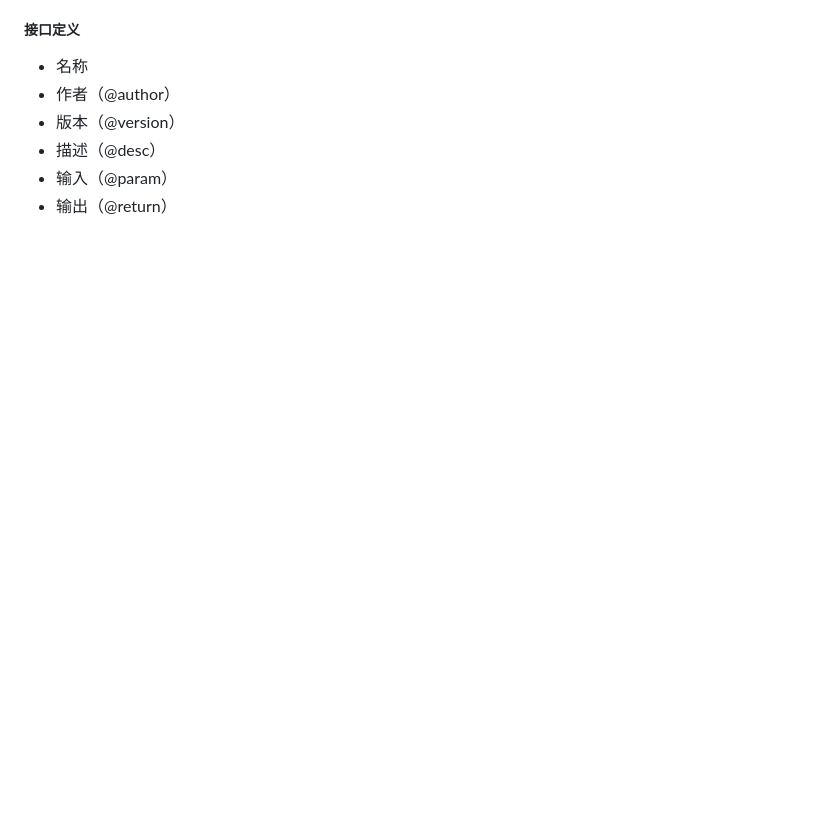
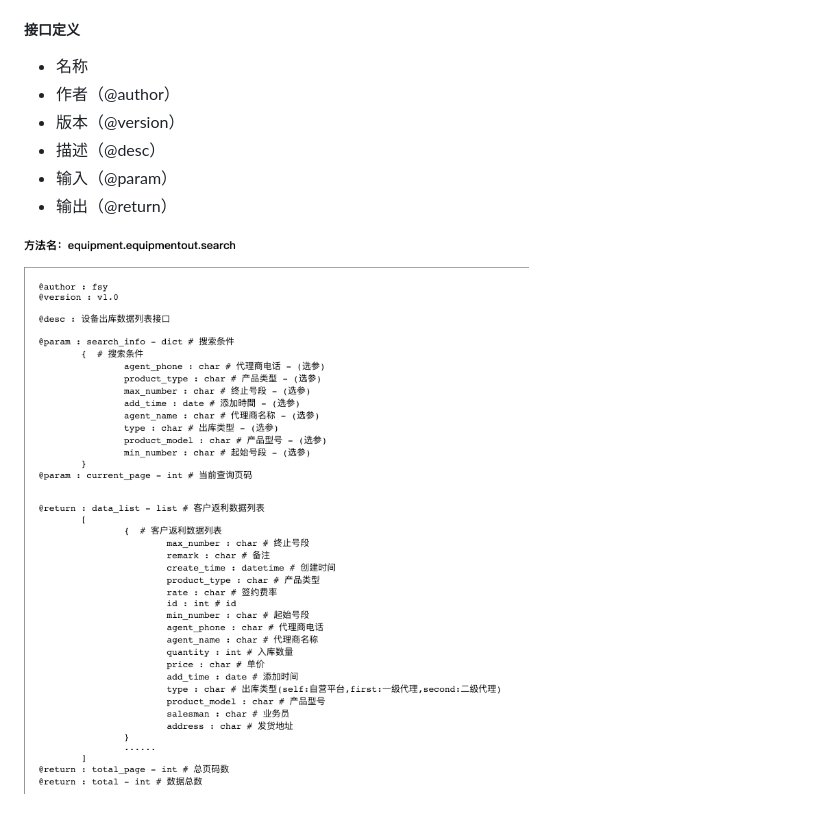
Before and after one commit to yangrongkai/develop-workflow, a Markdown page: kai-fa-liu-cheng/jie-kou-ding-yi.md, the part around the change. Rendered like a GitHub page; pictures changed too: assets/api_example.png (added); blank space fills up the shorter version.

Commit message:
Updates kai-fa-liu-cheng/jie-kou-ding-yi.md
Auto commit by GitBook Editor

```diff
--- a/kai-fa-liu-cheng/jie-kou-ding-yi.md
+++ b/kai-fa-liu-cheng/jie-kou-ding-yi.md
@@ -21,3 +21,5 @@
 * 描述（@desc）
 * 输入（@param）
 * 输出（@return）
+
+![](/assets/api_example.png)
```
